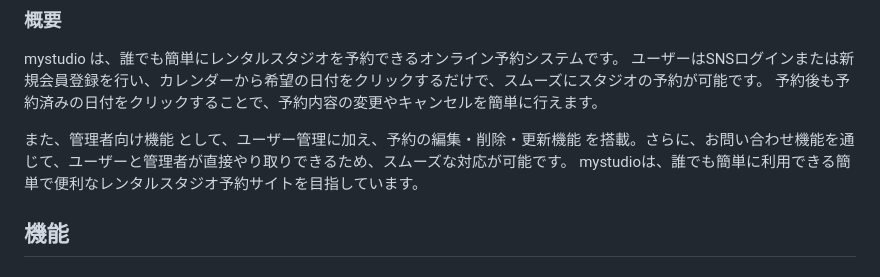
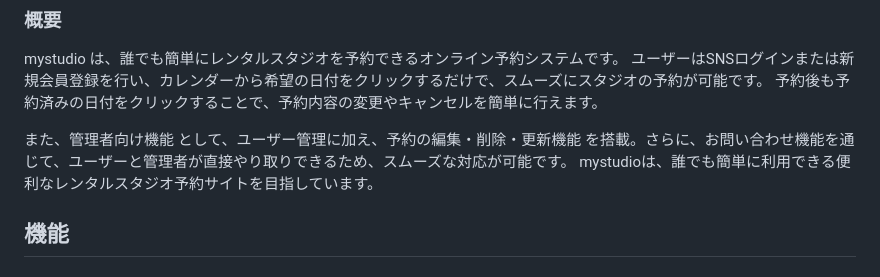
Before and after one commit to yui-mi/studio, a Markdown page: README.md, the part around the change. Rendered like a GitHub page.

```diff
--- a/README.md
+++ b/README.md
@@ -5,7 +5,7 @@ mystudio は、誰でも簡単にレンタルスタジオを予約できるオ
 予約後も予約済みの日付をクリックすることで、予約内容の変更やキャンセルを簡単に行えます。
 
 また、管理者向け機能 として、ユーザー管理に加え、予約の編集・削除・更新機能 を搭載。さらに、お問い合わせ機能を通じて、ユーザーと管理者が直接やり取りできるため、スムーズな対応が可能です。
-mystudioは、誰でも簡単に利用できる簡単で便利なレンタルスタジオ予約サイトを目指しています。
+mystudioは、誰でも簡単に利用できる便利なレンタルスタジオ予約サイトを目指しています。
 ## 機能
 ### 一般ユーザー向け
 - **会員管理機能　登録・編集・削除機能　、一覧表示機能**
```
